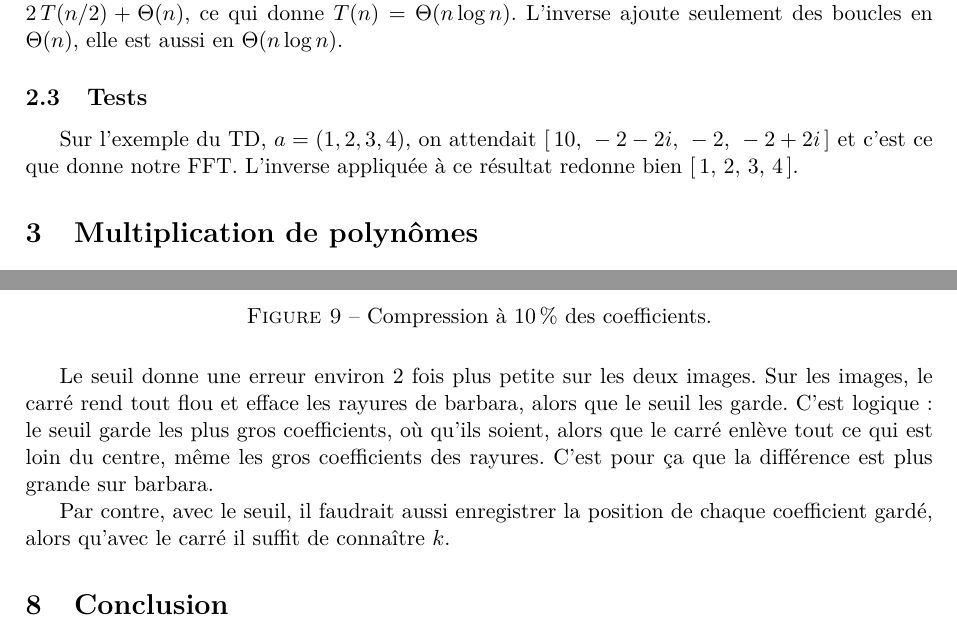
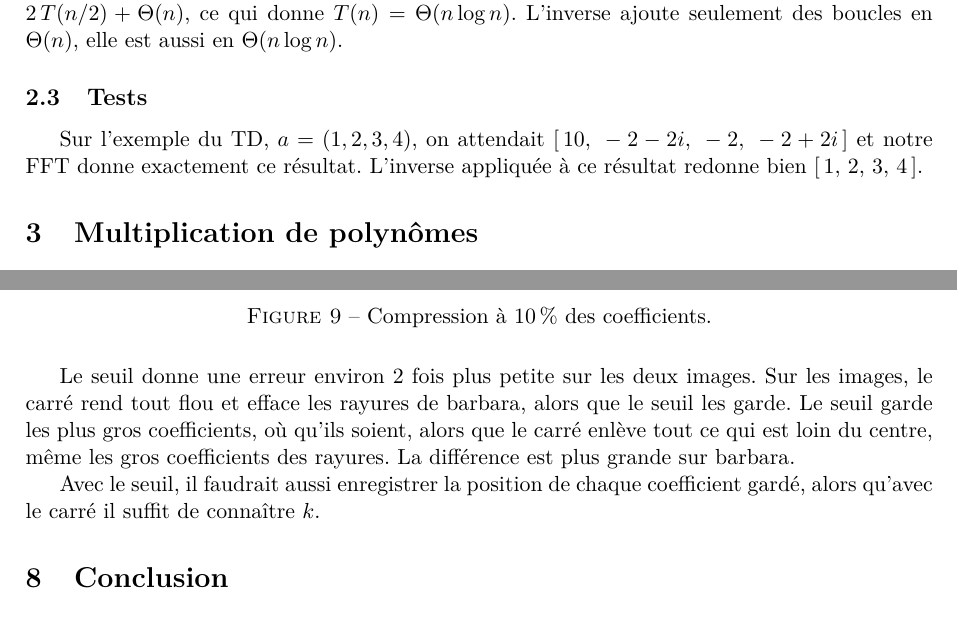
Before and after one commit to cheoo04/AC_TP2, a LaTeX document (rapport/CR_TP2.tex): two parts of pages 3 and 13 of 13, joined at a grey line, cut so that both start at the same text. Compiled offline with pdfLaTeX.

Commit message:
Correction de formulations et amélioration de la clarté dans le rapport

```diff
--- a/rapport/CR_TP2.tex
+++ b/rapport/CR_TP2.tex
@@ -123,7 +123,7 @@ ajoute seulement des boucles en $\Theta(n)$, elle est aussi en $\Theta(n \log n)
 \subsection{Tests}
 
 Sur l'exemple du TD, $a = (1, 2, 3, 4)$, on attendait $[\,10,\ -2-2i,\ -2,\ -2+2i\,]$
-et c'est ce que donne notre FFT. L'inverse appliquée à ce résultat redonne bien
+et notre FFT donne exactement ce résultat. L'inverse appliquée à ce résultat redonne bien
 $[\,1,\ 2,\ 3,\ 4\,]$.
 
 % =====================================================================
@@ -690,12 +690,11 @@ original & carré & seuil
 
 Le seuil donne une erreur environ 2 fois plus petite sur les deux images. Sur les
 images, le carré rend tout flou et efface les rayures de barbara, alors que le seuil
-les garde. C'est logique : le seuil garde les plus gros coefficients, où qu'ils
+les garde. Le seuil garde les plus gros coefficients, où qu'ils
 soient, alors que le carré enlève tout ce qui est loin du centre, même les gros
-coefficients des rayures. C'est pour ça que la différence est plus grande sur
-barbara.
+coefficients des rayures. La différence est plus grande sur barbara.
 
-Par contre, avec le seuil, il faudrait aussi enregistrer la position de chaque
+Avec le seuil, il faudrait aussi enregistrer la position de chaque
 coefficient gardé, alors qu'avec le carré il suffit de connaître $k$.
 
 % =====================================================================
```
Also changed, not shown: rapport/CR_TP2.pdf, rapport/CR_TP2.tex (4 more changed lines).
